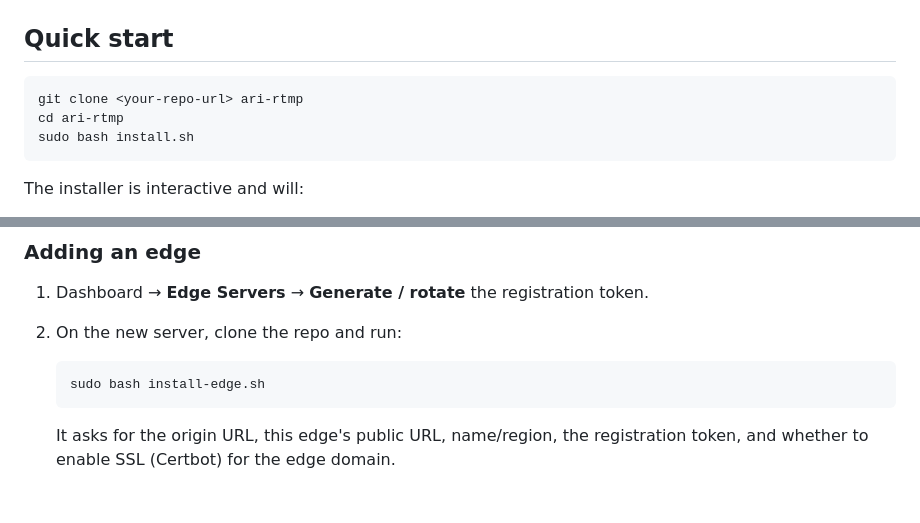
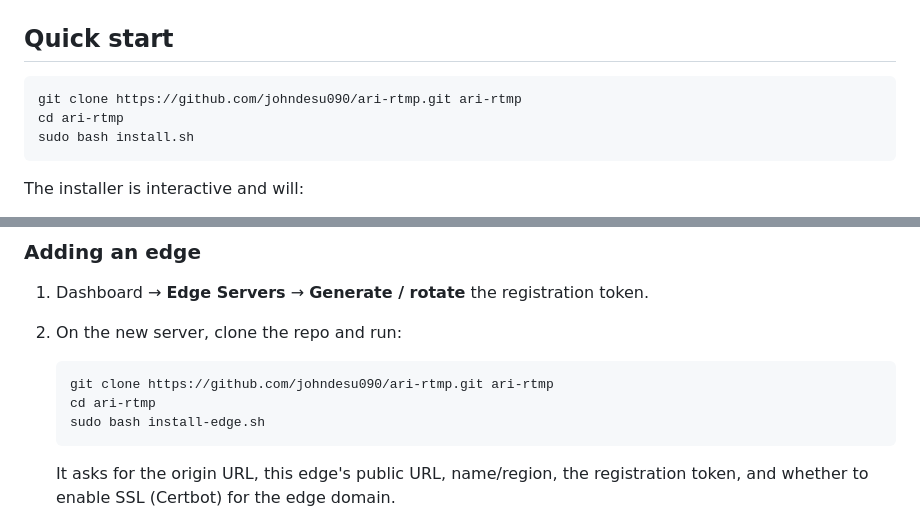
Before and after one commit to johndesu090/ari-rtmp, a Markdown page: README.md, 2 parts joined by grey strips. GitHub-like rendering; blank space fills up the shorter version.

Commit message:
Fix git clone URLs in README
Updated clone command URLs in the README for clarity.

````diff
--- a/README.md
+++ b/README.md
@@ -19,7 +19,7 @@ IP-linked watermarks.
 ## Quick start
 
 ```bash
-git clone <your-repo-url> ari-rtmp
+git clone https://github.com/johndesu090/ari-rtmp.git ari-rtmp
 cd ari-rtmp
 sudo bash install.sh
 ```
@@ -150,6 +150,8 @@ downloads** across every healthy edge — a classic CDN tier on top of P2P.
 2. On the new server, clone the repo and run:
 
    ```bash
+   git clone https://github.com/johndesu090/ari-rtmp.git ari-rtmp
+   cd ari-rtmp
    sudo bash install-edge.sh
    ```
 
````
